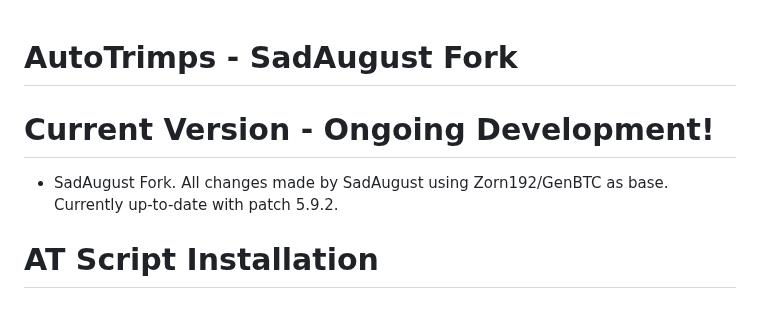
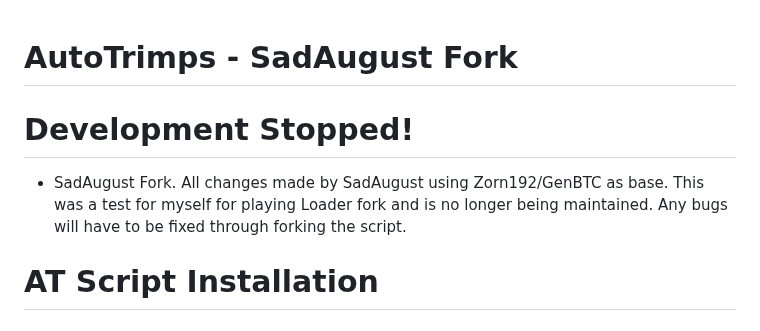
Before and after one commit to SadAugust/AutoTrimps-Loader, a Markdown page: README.md, the part around one of its changes. Rendered like a GitHub page.

Commit message:
Update loader readme file to say development is inactive

```diff
--- a/README.md
+++ b/README.md
@@ -1,8 +1,7 @@
 # AutoTrimps - SadAugust Fork
+# Development Stopped!
 
-# Current Version - Ongoing Development!
-
--   SadAugust Fork. All changes made by SadAugust using Zorn192/GenBTC as base. Currently up-to-date with patch 5.9.2.
+-   SadAugust Fork. All changes made by SadAugust using Zorn192/GenBTC as base. This was a test for myself for playing Loader fork and is no longer being maintained. Any bugs will have to be fixed through forking the script.
 
 # AT Script Installation
 
```
Also changed, not shown: other parts of README.md (+1 -2 lines).
